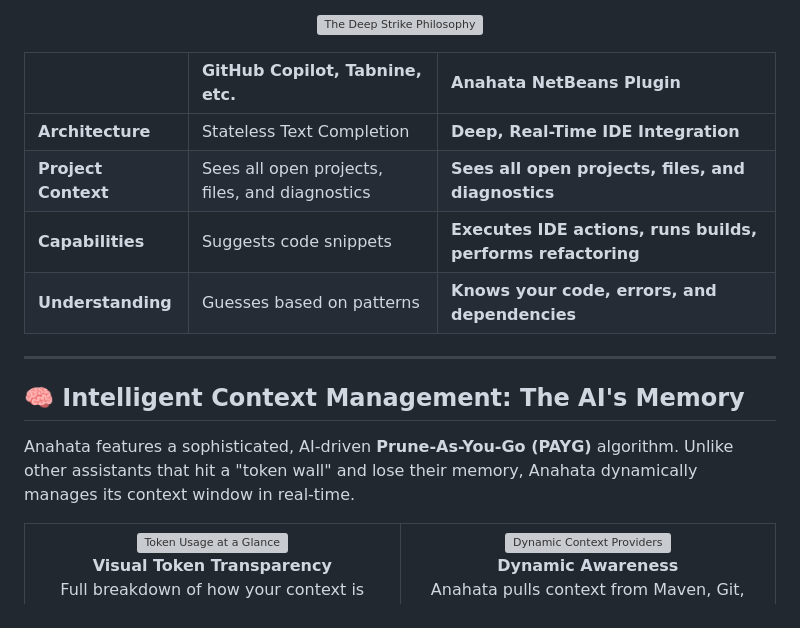
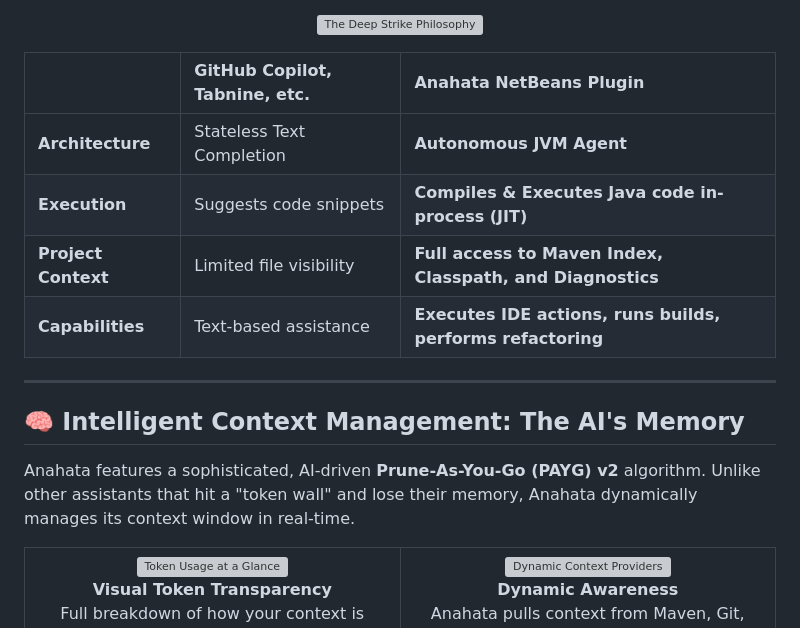
Before and after one commit to anahata-os/anahata-netbeans-ai, a Markdown page: README.md, the part around one of its changes. Drawn GitHub-style; grey boxes are pictures that could not be loaded.

```diff
--- a/README.md
+++ b/README.md
@@ -48,16 +61,16 @@ While other AI tools are just glorified autocomplete, Anahata is a true IDE part
 
 |  | GitHub Copilot, Tabnine, etc. | **Anahata NetBeans Plugin** |
 | :--- | :--- | :--- |
-| **Architecture** | Stateless Text Completion | **Deep, Real-Time IDE Integration** |
-| **Project Context** | Sees all open projects, files, and diagnostics | **Sees all open projects, files, and diagnostics** |
-| **Capabilities** | Suggests code snippets | **Executes IDE actions, runs builds, performs refactoring** |
-| **Understanding** | Guesses based on patterns | **Knows your code, errors, and dependencies** |
+| **Architecture** | Stateless Text Completion | **Autonomous JVM Agent** |
+| **Execution** | Suggests code snippets | **Compiles & Executes Java code in-process (JIT)** |
+| **Project Context** | Limited file visibility | **Full access to Maven Index, Classpath, and Diagnostics** |
+| **Capabilities** | Text-based assistance | **Executes IDE actions, runs builds, performs refactoring** |
 
 ---
 
 ## 🧠 Intelligent Context Management: The AI's Memory
 
-Anahata features a sophisticated, AI-driven **Prune-As-You-Go (PAYG)** algorithm. Unlike other assistants that hit a "token wall" and lose their memory, Anahata dynamically manages its context window in real-time.
+Anahata features a sophisticated, AI-driven **Prune-As-You-Go (PAYG) v2** algorithm. Unlike other assistants that hit a "token wall" and lose their memory, Anahata dynamically manages its context window in real-time.
 
 <table align="center">
   <tr>
```
Also changed, not shown: other parts of README.md (+22 -35 lines).
